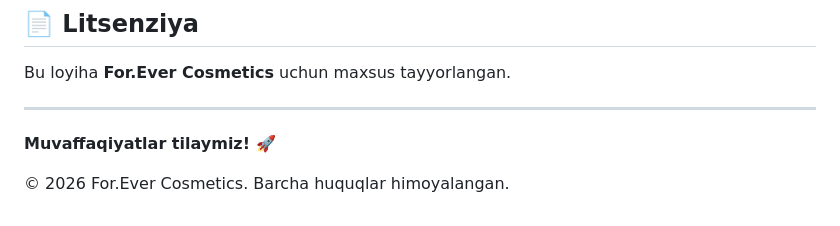
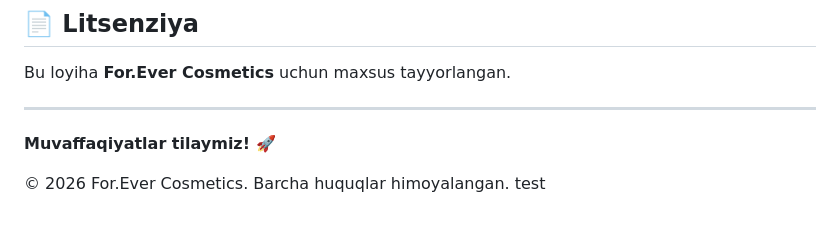
Before and after one commit to nurillayevjamshid/forever.kosmetika, a Markdown page: README.md, the part around the change. GitHub-like rendering.

```diff
--- a/README.md
+++ b/README.md
@@ -190,3 +190,4 @@ Bu loyiha **For.Ever Cosmetics** uchun maxsus tayyorlangan.
 **Muvaffaqiyatlar tilaymiz! 🚀**
 
 © 2026 For.Ever Cosmetics. Barcha huquqlar himoyalangan.
+test
```
